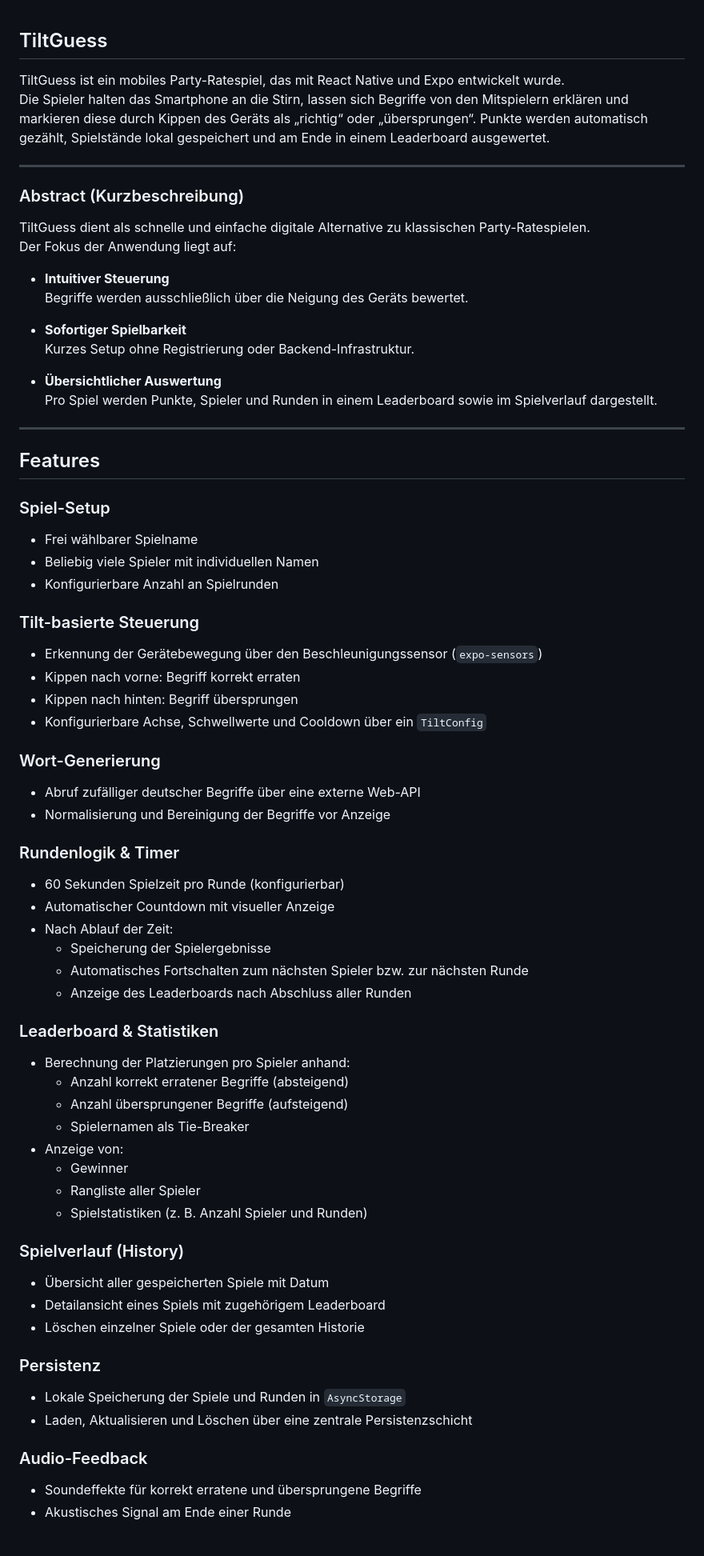
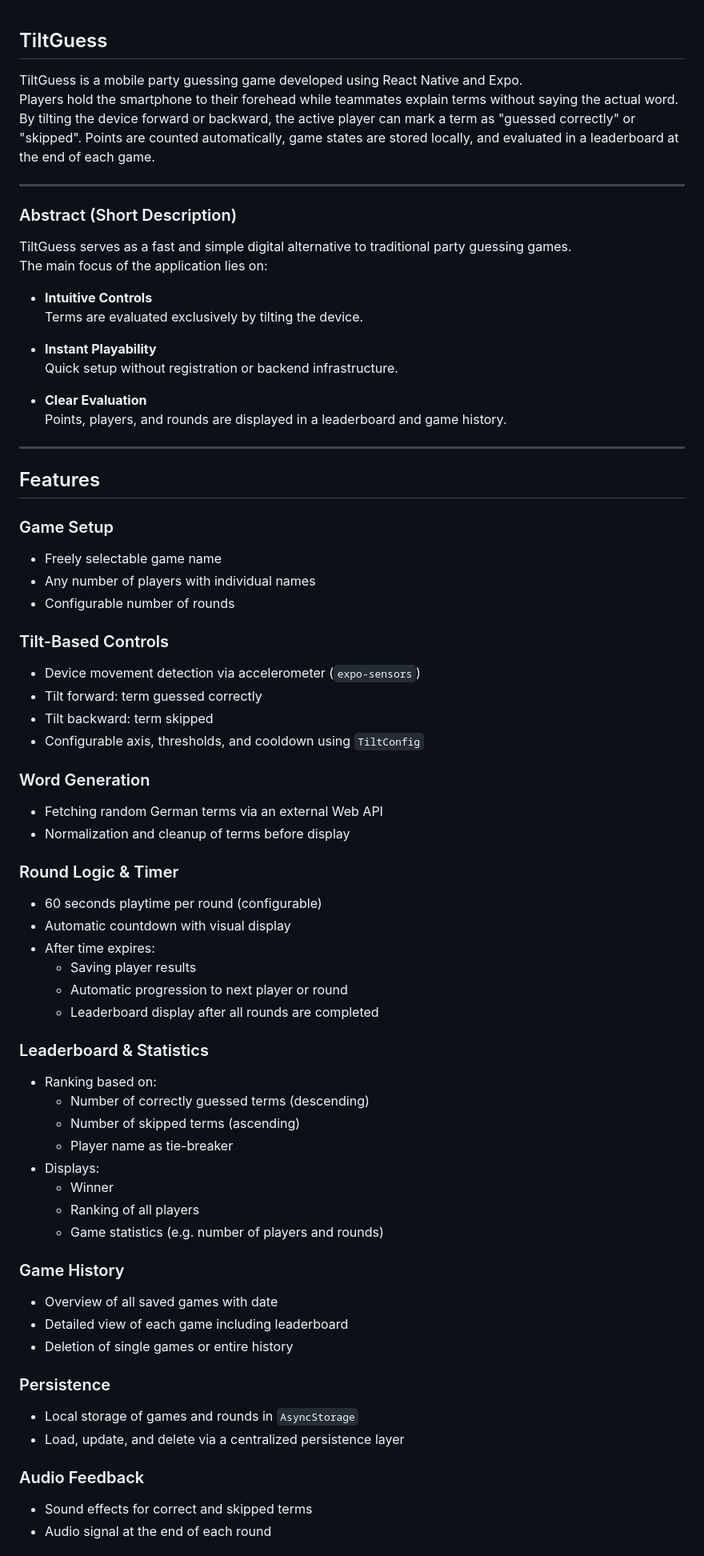
Before and after one commit to josiaschweizer/tilt-guess, a Markdown page: README.md, the part around one of its changes. Shown at 80% size. Drawn GitHub-style.

Commit message:
Translate README content from German to English

```diff
--- a/README.md
+++ b/README.md
@@ -1,71 +1,71 @@
 ## TiltGuess
 
-TiltGuess ist ein mobiles Party-Ratespiel, das mit React Native und Expo entwickelt wurde.
-Die Spieler halten das Smartphone an die Stirn, lassen sich Begriffe von den Mitspielern erklären und markieren diese durch Kippen des Geräts als „richtig“ oder „übersprungen“. Punkte werden automatisch gezählt, Spielstände lokal gespeichert und am Ende in einem Leaderboard ausgewertet.
+TiltGuess is a mobile party guessing game developed using React Native and Expo.
+Players hold the smartphone to their forehead while teammates explain terms without saying the actual word. By tilting the device forward or backward, the active player can mark a term as "guessed correctly" or "skipped". Points are counted automatically, game states are stored locally, and evaluated in a leaderboard at the end of each game.
 
 ---
 
-### Abstract (Kurzbeschreibung)
+### Abstract (Short Description)
 
-TiltGuess dient als schnelle und einfache digitale Alternative zu klassischen Party-Ratespielen.
-Der Fokus der Anwendung liegt auf:
+TiltGuess serves as a fast and simple digital alternative to traditional party guessing games.
+The main focus of the application lies on:
 
-- **Intuitiver Steuerung**
-  Begriffe werden ausschließlich über die Neigung des Geräts bewertet.
+- **Intuitive Controls**
+  Terms are evaluated exclusively by tilting the device.
 
-- **Sofortiger Spielbarkeit**
-  Kurzes Setup ohne Registrierung oder Backend-Infrastruktur.
+- **Instant Playability**
+  Quick setup without registration or backend infrastructure.
 
-- **Übersichtlicher Auswertung**
-  Pro Spiel werden Punkte, Spieler und Runden in einem Leaderboard sowie im Spielverlauf dargestellt.
+- **Clear Evaluation**
+  Points, players, and rounds are displayed in a leaderboard and game history.
 
 ---
 
 ## Features
 
-### Spiel-Setup
-- Frei wählbarer Spielname
-- Beliebig viele Spieler mit individuellen Namen
-- Konfigurierbare Anzahl an Spielrunden
+### Game Setup
+- Freely selectable game name
+- Any number of players with individual names
+- Configurable number of rounds
 
-### Tilt-basierte Steuerung
-- Erkennung der Gerätebewegung über den Beschleunigungssensor (`expo-sensors`)
-- Kippen nach vorne: Begriff korrekt erraten
-- Kippen nach hinten: Begriff übersprungen
-- Konfigurierbare Achse, Schwellwerte und Cooldown über ein `TiltConfig`
+### Tilt-Based Controls
+- Device movement detection via accelerometer (`expo-sensors`)
+- Tilt forward: term guessed correctly
+- Tilt backward: term skipped
+- Configurable axis, thresholds, and cooldown using `TiltConfig`
 
-### Wort-Generierung
-- Abruf zufälliger deutscher Begriffe über eine externe Web-API
-- Normalisierung und Bereinigung der Begriffe vor Anzeige
+### Word Generation
+- Fetching random German terms via an external Web API
+- Normalization and cleanup of terms before display
 
-### Rundenlogik & Timer
-- 60 Sekunden Spielzeit pro Runde (konfigurierbar)
-- Automatischer Countdown mit visueller Anzeige
-- Nach Ablauf der Zeit:
-    - Speicherung der Spielergebnisse
-    - Automatisches Fortschalten zum nächsten Spieler bzw. zur nächsten Runde
-    - Anzeige des Leaderboards nach Abschluss aller Runden
+### Round Logic & Timer
+- 60 seconds playtime per round (configurable)
+- Automatic countdown with visual display
+- After time expires:
+  - Saving player results
+  - Automatic progression to next player or round
+  - Leaderboard display after all rounds are completed
 
-### Leaderboard & Statistiken
-- Berechnung der Platzierungen pro Spieler anhand:
-    - Anzahl korrekt erratener Begriffe (absteigend)
-    - Anzahl übersprungener Begriffe (aufsteigend)
-    - Spielernamen als Tie-Breaker
-- Anzeige von:
-    - Gewinner
-    - Rangliste aller Spieler
-    - Spielstatistiken (z. B. Anzahl Spieler und Runden)
+### Leaderboard & Statistics
+- Ranking based on:
+  - Number of correctly guessed terms (descending)
+  - Number of skipped terms (ascending)
+  - Player name as tie-breaker
+- Displays:
+  - Winner
+  - Ranking of all players
+  - Game statistics (e.g. number of players and rounds)
 
-### Spielverlauf (History)
-- Übersicht aller gespeicherten Spiele mit Datum
-- Detailansicht eines Spiels mit zugehörigem Leaderboard
-- Löschen einzelner Spiele oder der gesamten Historie
+### Game History
+- Overview of all saved games with date
+- Detailed view of each game including leaderboard
+- Deletion of single games or entire history
 
-### Persistenz
-- Lokale Speicherung der Spiele und Runden in `AsyncStorage`
-- Laden, Aktualisieren und Löschen über eine zentrale Persistenzschicht
+### Persistence
+- Local storage of games and rounds in `AsyncStorage`
+- Load, update, and delete via a centralized persistence layer
 
-### Audio-Feedback
-- Soundeffekte für korrekt erratene und übersprungene Begriffe
-- Akustisches Signal am Ende einer Runde
+### Audio Feedback
+- Sound effects for correct and skipped terms
+- Audio signal at the end of each round
 
```
Also changed, not shown: other parts of README.md (+48 -48 lines).
